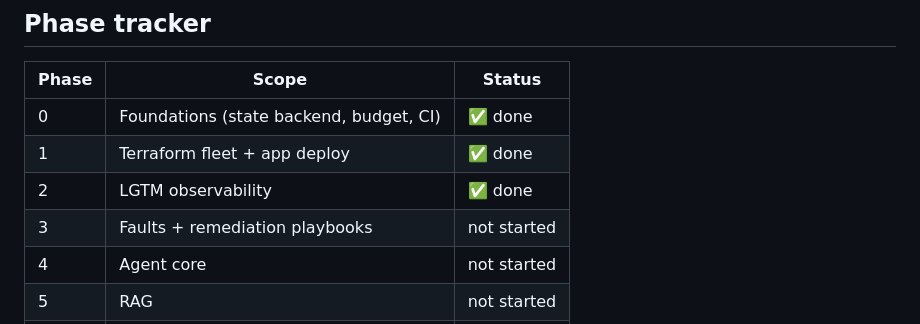
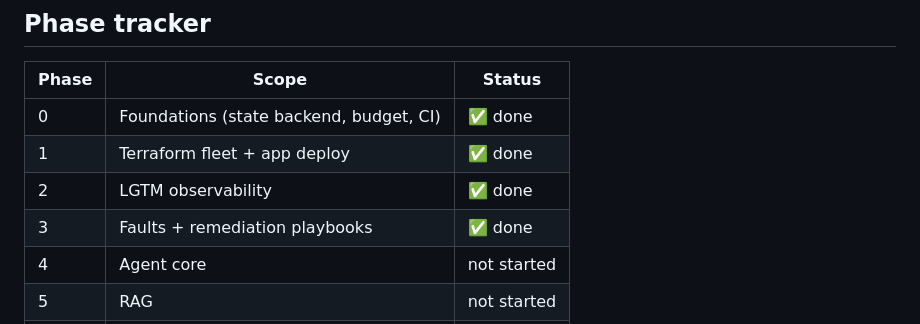
Before and after one commit to lawrence-liu10/sentinel, a Markdown page: CLAUDE.md, the part around the change. GitHub-like rendering.

Commit message:
phase 3 tracker flip

```diff
--- a/CLAUDE.md
+++ b/CLAUDE.md
@@ -12,7 +12,7 @@ Ansible under **tiered autonomy** (read-only → low-risk auto → high-risk hum
 | 0 | Foundations (state backend, budget, CI) | ✅ done |
 | 1 | Terraform fleet + app deploy | ✅ done |
 | 2 | LGTM observability | ✅ done |
-| 3 | Faults + remediation playbooks | not started |
+| 3 | Faults + remediation playbooks | ✅ done |
 | 4 | Agent core | not started |
 | 5 | RAG | not started |
 | 6 | Evals | not started |
```
